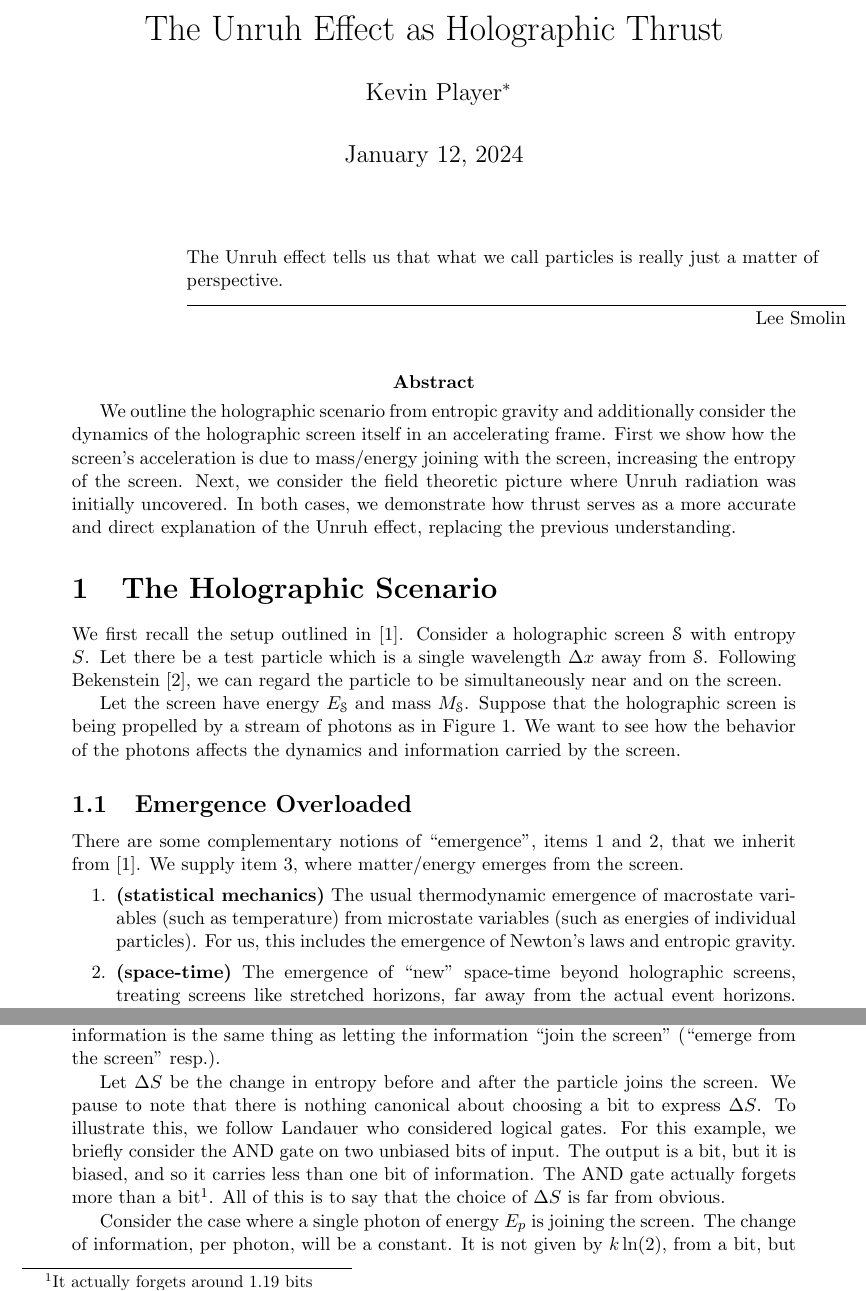
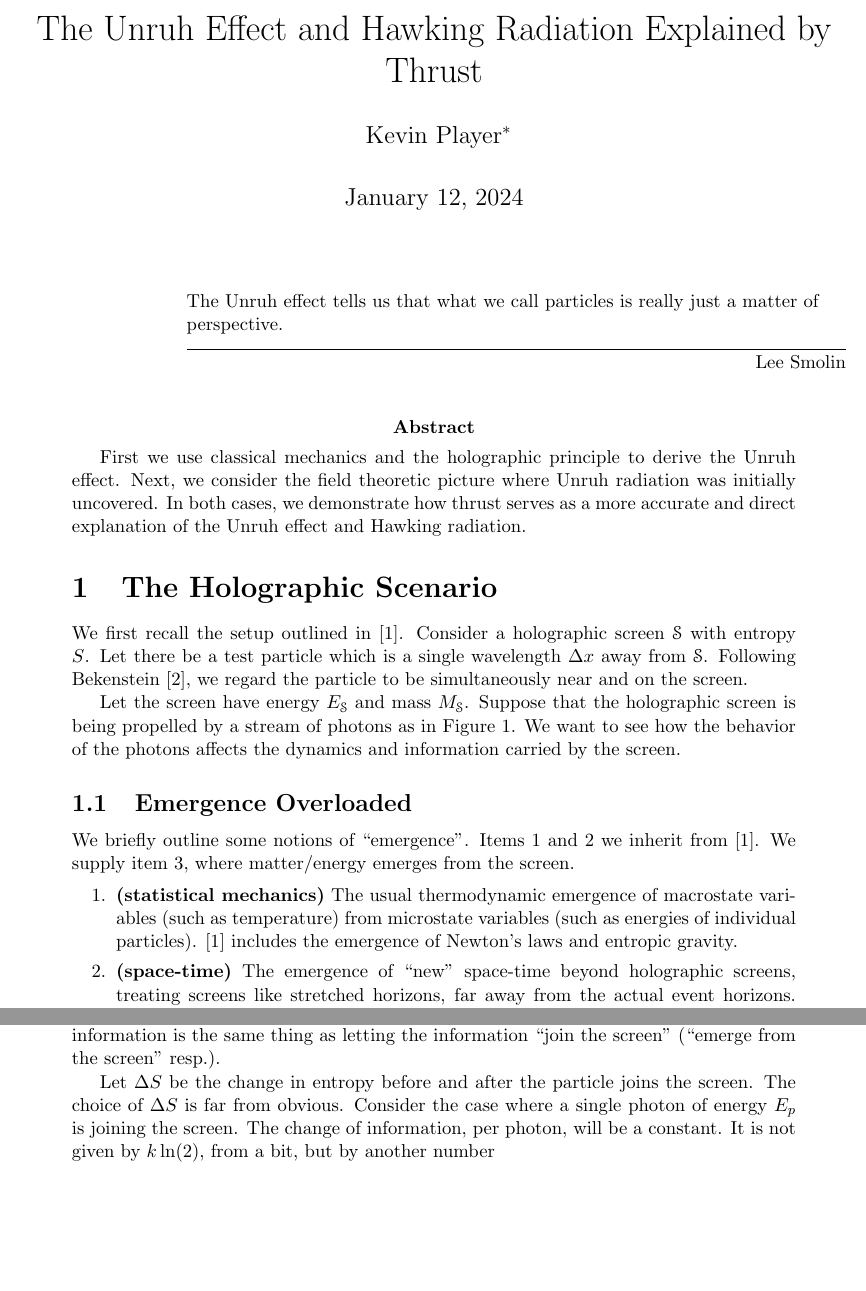
Before and after one commit to kjplaye/thrust_paper, a LaTeX document (thrust.tex): two parts of pages 1 and 2 of 9, joined at a grey line, cut at the place of the change, the shorter picture padded with empty space. Compiled offline with pdfLaTeX.

Commit message:
A final pass

```diff
--- a/thrust.tex
+++ b/thrust.tex
@@ -17,18 +17,18 @@
 \begin{document}
 
 %title and author details
-\title{The Unruh Effect as Holographic Thrust}
-\author[1]{Kevin Player\footnote{kjplaye@gmail.com}}
+\title{The Unruh Effect and Hawking Radiation Explained by Thrust}
+\author[1]{Kevin Player\footnote{kplayer@andrew.cmu.edu}}
 
 \maketitle
 
 \epigraph{The Unruh effect tells us that what we call particles is really just a matter of perspective.}{Lee Smolin}
 
 
-\abstract{We outline the holographic scenario from entropic gravity and additionally consider the dynamics of the holographic screen itself in an accelerating frame.  First we show how the screen's acceleration is due to mass/energy joining with the screen, increasing the entropy of the screen.  Next, we consider the field theoretic picture where Unruh radiation was initially uncovered.  In both cases, we demonstrate how thrust serves as a more accurate and direct explanation of the Unruh effect, replacing the previous understanding.}
+\abstract{First we use classical mechanics and the holographic principle to derive the Unruh effect.  Next, we consider the field theoretic picture where Unruh radiation was initially uncovered.  In both cases, we demonstrate how thrust serves as a more accurate and direct explanation of the Unruh effect and Hawking radiation.}
 
 \section{The Holographic Scenario}
-We first recall the setup outlined in \cite{entropic}. Consider a holographic screen $\mathscr{S}$ with entropy $S$.  Let there be a test particle which is a single wavelength $\Delta x$ away from $\mathscr{S}$.  Following Bekenstein \cite{bekenstein}, we can regard the particle to be simultaneously near and on the screen.
+We first recall the setup outlined in \cite{entropic}. Consider a holographic screen $\mathscr{S}$ with entropy $S$.  Let there be a test particle which is a single wavelength $\Delta x$ away from $\mathscr{S}$.  Following Bekenstein \cite{bekenstein}, we regard the particle to be simultaneously near and on the screen.
 
 Let the screen have energy $E_\mathscr{S}$ and mass $M_\mathscr{S}$.  Suppose that the holographic screen is being propelled by a stream of photons as in Figure \ref{screen}.  We want to see how the behavior of the photons affects the dynamics and information carried by the screen.
 
@@ -41,20 +41,18 @@ Let the screen have energy $E_\mathscr{S}$ and mass $M_\mathscr{S}$.  Suppose th
 
 
 \subsection{Emergence Overloaded}
-There are some complementary notions of ``emergence'', items 1 and 2,  that we inherit from \cite{entropic}.  We supply item 3, where matter/energy emerges from the screen.
+We briefly outline some notions of ``emergence''.  Items 1 and 2 we inherit from \cite{entropic}.  We supply item 3, where matter/energy emerges from the screen.
 \begin{enumerate}
-  \item {\bf (statistical mechanics)} The usual thermodynamic emergence of macrostate variables (such as temperature) from microstate variables (such as energies of individual particles).  For us, this includes the emergence of Newton's laws and entropic gravity.
+  \item {\bf (statistical mechanics)} The usual thermodynamic emergence of macrostate variables (such as temperature) from microstate variables (such as energies of individual particles).  \cite{entropic} includes the emergence of Newton's laws and entropic gravity.
   \item {\bf (space-time)} The emergence of ``new'' space-time beyond holographic screens, treating screens like stretched horizons, far away from the actual event horizons.  The existence of a foliation of screens where test particles move from screen to screen.
   \item {\bf (coming out)} We actually discuss the time-reverse in this item.  Known matter/energy in front of the screen passes to unknown matter/energy on the screen. The matter/energy in front of the screen has known information.  When passing into the screen, the information is thermalized becoming unknown.
 \end{enumerate}
 The information theoretic notions of emergence will be discussed in more detail in terms of Landauer's language in the next section.
 
 \section{Landauer Limit}
-We want to keep track of the information corresponding to degrees of freedom on the screen. It is interesting to compare this situation with the limiting case of Landauer \cite{landauer}.  The situation is analogous, we let the holographic screen be the separation between the system and the heat bath (between the known and the unknown).  Forgetting (or learning) information is the same thing as letting the information ``join the screen'' (``emerge from the screen'' resp.).
+We want to keep track of the information corresponding to degrees of freedom on the screen. It is interesting to compare this situation with the limiting case of Landauer \cite{landauer}.  The holographic situation is analogous, we let the screen be the separation between the system and the heat bath (between the known and the unknown).  Forgetting (or learning) information is the same thing as letting the information ``join the screen'' (``emerge from the screen'' resp.).
 
-Let $\Delta S$ be the change in entropy before and after the particle joins the screen. We pause to note that there is nothing canonical about choosing a bit to express $\Delta S$.  To illustrate this, we follow Landauer who considered logical gates. For this example, we briefly consider the AND gate on two unbiased bits of input.  The output is a bit, but it is biased, and so it carries less than one bit of information.  The AND gate actually forgets more than a bit\footnote{It actually forgets around 1.19 bits}.  All of this is to say that the choice of $\Delta S$ is far from obvious.
-
-Consider the case where a single photon of energy $E_p$ is joining the screen.  The change of information, per photon, will be a constant.  It is not given by $k\ln(2)$, from a bit, but by another number
+Let $\Delta S$ be the change in entropy before and after the particle joins the screen. The choice of $\Delta S$ is far from obvious.  Consider the case where a single photon of energy $E_p$ is joining the screen.  The change of information, per photon, will be a constant.  It is not given by $k\ln(2)$, from a bit, but by another number
 \[
   \Delta S = 4 \pi ^ 2 k.
 \]
```
Also changed, not shown: thrust.pdf, thrust.tex (6 more changed lines).
